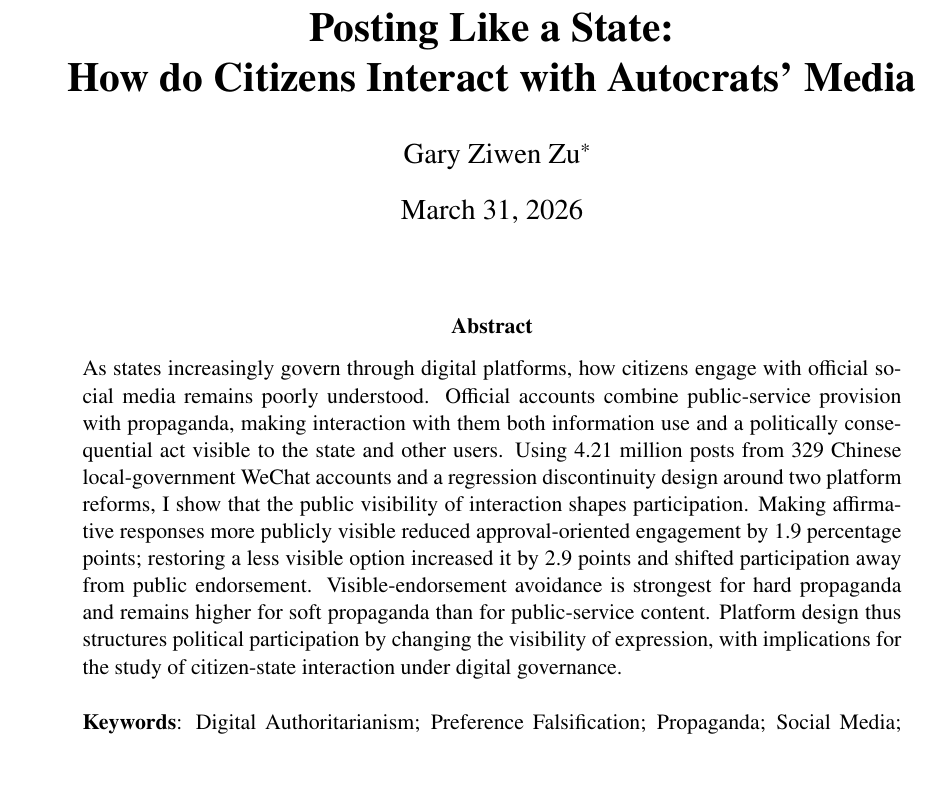
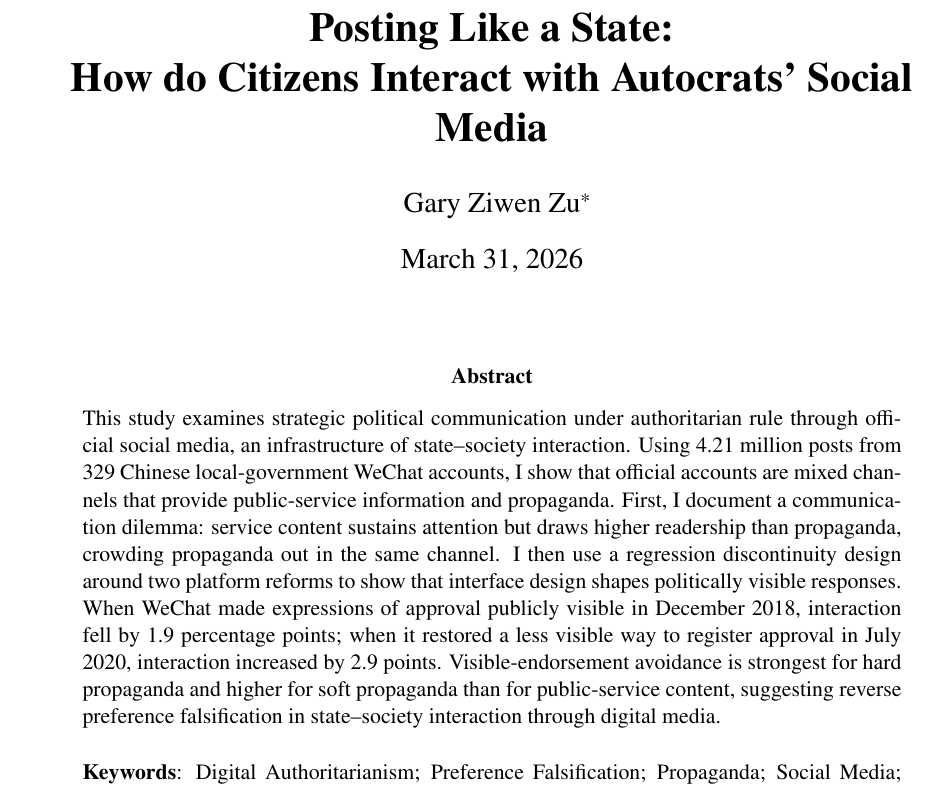
Before and after one commit to ziwenzu/Wechat, a LaTeX paper (writing/Main.tex): part of page 1 of 53, cut so that both start at the same text. The pictures show the PDF file writing/Main.pdf that the author committed with the source.

Commit message:
Refine paper title and abstract framing

```diff
--- a/writing/Main.tex
+++ b/writing/Main.tex
@@ -128,7 +128,7 @@ linkcolor ={blue}}
 
 % acknowledgment: Molly Roberts, Victor Shih, Tongtong Zhang  Iza Ding  2024 scholar
 
-\title{\textbf{Posting Like a State:\\ How do Citizens Interact with Autocrats'  Media
+\title{\textbf{Posting Like a State:\\ How do Citizens Interact with Autocrats' Social Media
 }}\author{ Gary Ziwen Zu\thanks{Ph.D. candidate, Department of Political Science, UCSD. Email: \href{mailto:zzu@ucsd.edu}{zzu@ucsd.edu}.} }
 \date{\today}
 
@@ -140,7 +140,7 @@ linkcolor ={blue}}
 \thispagestyle{empty}
 
   \begin{abstract}
-  \noindent As states increasingly govern through digital platforms, how citizens engage with official social media remains poorly understood. Official accounts combine public-service provision with propaganda, making interaction with them both information use and a politically consequential act visible to the state and other users. Using 4.21 million posts from 329 Chinese local-government WeChat accounts and a regression discontinuity design around two platform reforms, I show that the public visibility of interaction shapes participation. Making affirmative responses more publicly visible reduced approval-oriented engagement by 1.9 percentage points; restoring a less visible option increased it by 2.9 points and shifted participation away from public endorsement. Visible-endorsement avoidance is strongest for hard propaganda and remains higher for soft propaganda than for public-service content. Platform design thus structures political participation by changing the visibility of expression, with implications for the study of citizen-state interaction under digital governance.
+  \noindent This study examines strategic political communication under authoritarian rule through official social media, an infrastructure of state--society interaction. Using 4.21 million posts from 329 Chinese local-government WeChat accounts, I show that official accounts are mixed channels that provide public-service information and propaganda. First, I document a communication dilemma: service content sustains attention but draws higher readership than propaganda, crowding propaganda out in the same channel. I then use a regression discontinuity design around two platform reforms to show that interface design shapes politically visible responses. When WeChat made expressions of approval publicly visible in December 2018, interaction fell by 1.9 percentage points; when it restored a less visible way to register approval in July 2020, interaction increased by 2.9 points. Visible-endorsement avoidance is strongest for hard propaganda and higher for soft propaganda than for public-service content, suggesting reverse preference falsification in state--society interaction through digital media.
 
 \vspace{0.2in}
 
```
Also changed, not shown: writing/Main.pdf.
